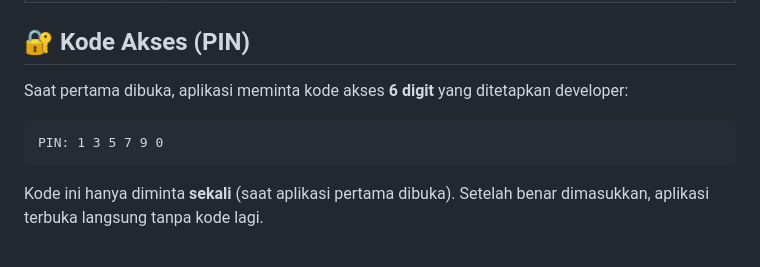
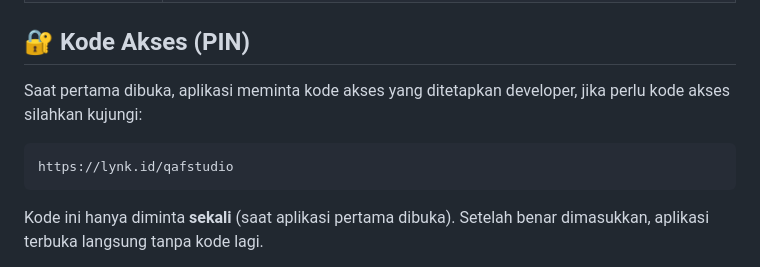
Before and after one commit to yasin-fq/Resolusi_v1.0.24, a Markdown page: README.md, the part around the change. GitHub-like rendering.

Commit message:
Revise access code section in README
Updated access code instructions and added link for assistance.

````diff
--- a/README.md
+++ b/README.md
@@ -15,10 +15,10 @@ Catat capaian, harapan, dan langkah terukur di **5 area kehidupan**.
 
 ## 🔐 Kode Akses (PIN)
 
-Saat pertama dibuka, aplikasi meminta kode akses **6 digit** yang ditetapkan developer:
+Saat pertama dibuka, aplikasi meminta kode akses yang ditetapkan developer, jika perlu kode akses silahkan kujungi:
 
 ```
-PIN: 1 3 5 7 9 0
+https://lynk.id/qafstudio
 ```
 
 Kode ini hanya diminta **sekali** (saat aplikasi pertama dibuka). Setelah benar
````
